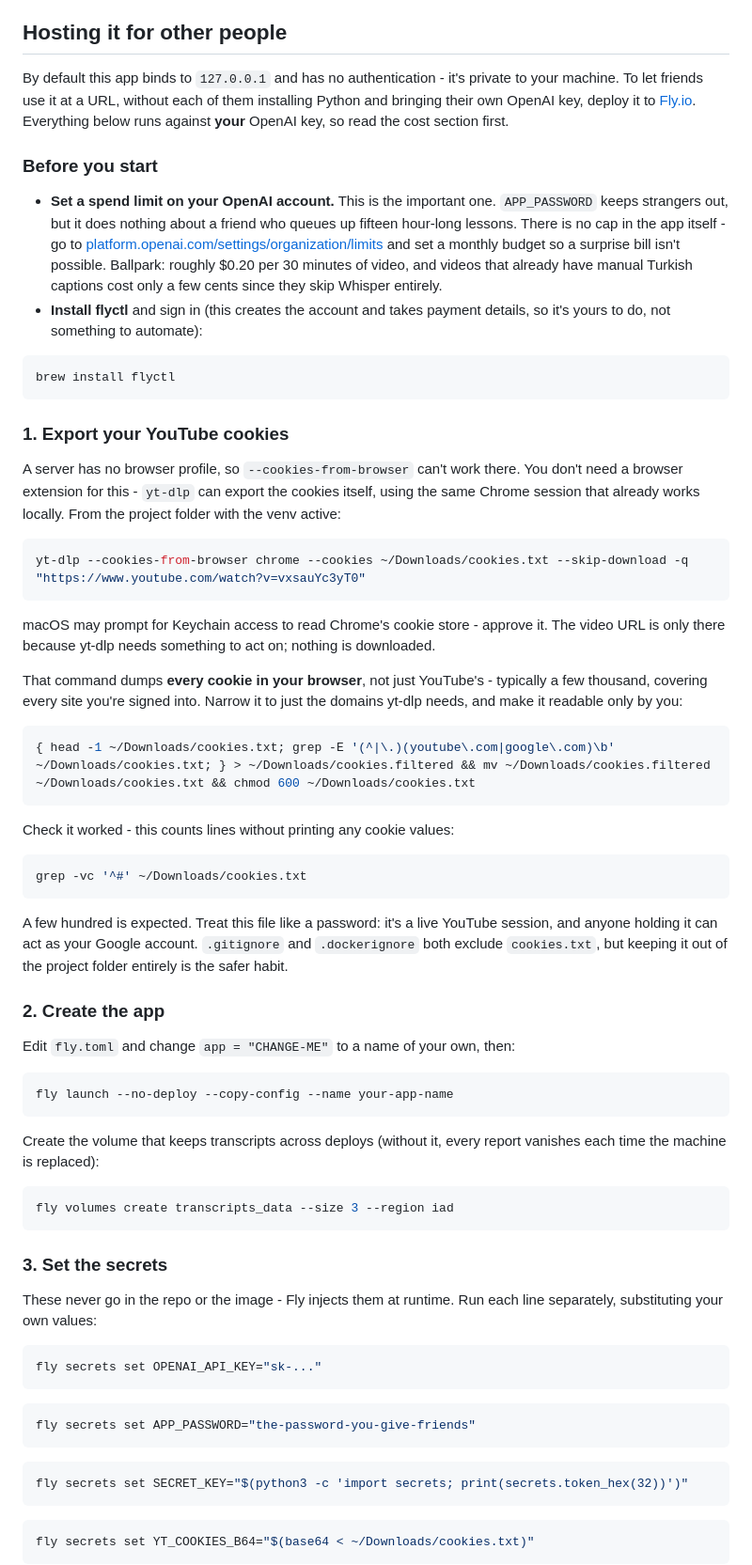
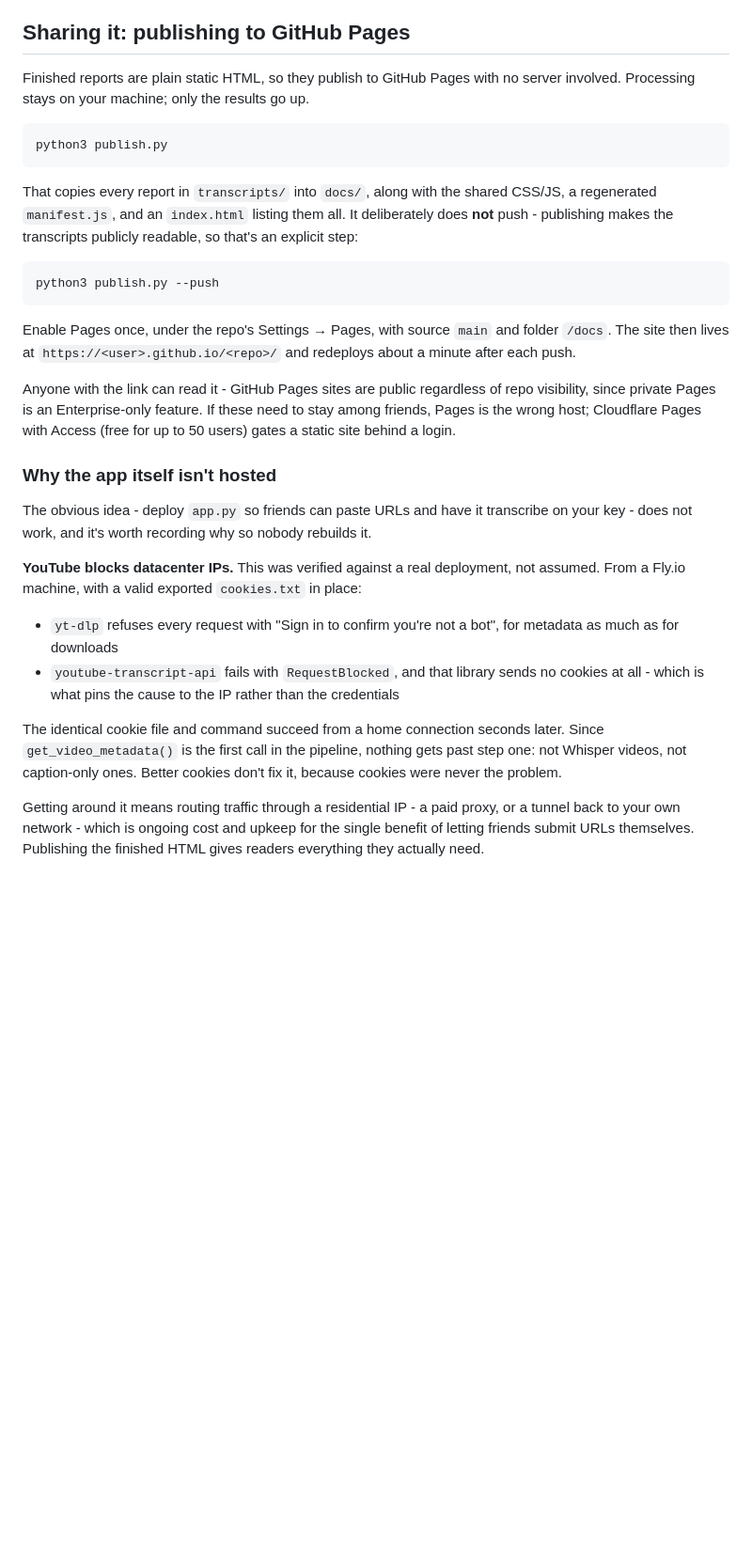
Before and after one commit to Shaunathon/youtube-turkish-transcriber, a Markdown page: README.md, the part around one of its changes. Shown at 94% size. GitHub-like rendering; blank space fills up the shorter version.

Commit message:
Document the Pages workflow and why hosting the app doesn't work
Replaces the Fly deployment instructions, which described a setup that
can't ingest video, with the publish.py workflow. Records the datacenter
IP finding so the hosted-app idea doesn't get rebuilt from scratch.

Also corrects the sidebar Home link note: it now resolves relative to the
directory rather than 404ing off the site root.

Co-Authored-By: Claude Opus 5 <noreply@anthropic.com>

````diff
--- a/README.md
+++ b/README.md
@@ -126,74 +126,34 @@ This only applies when Whisper transcription is needed. Videos with an existing
 - **Audio-only downloads aren't always available**: if YouTube blocks audio-only streams outright for a given video/session, this tool falls back to the smallest available combined video+audio stream (≤360p) instead of failing - fine for Whisper (it only needs the audio track), just a somewhat larger/slower temporary download than pure audio would be.
 - **`YT_DLP_COOKIES_BROWSER`**: which browser's YouTube session cookies authorize audio downloads (default `chrome`). Set to empty to disable and rely solely on the PO-token plugin instead - only do this if cookies aren't working for you, since cookies have proven the more reliable path.
 
-## Hosting it for other people
+## Sharing it: publishing to GitHub Pages
 
-By default this app binds to `127.0.0.1` and has no authentication - it's private to your machine. To let friends use it at a URL, without each of them installing Python and bringing their own OpenAI key, deploy it to [Fly.io](https://fly.io). Everything below runs against **your** OpenAI key, so read the cost section first.
-
-### Before you start
-
-- **Set a spend limit on your OpenAI account.** This is the important one. `APP_PASSWORD` keeps strangers out, but it does nothing about a friend who queues up fifteen hour-long lessons. There is no cap in the app itself - go to [platform.openai.com/settings/organization/limits](https://platform.openai.com/settings/organization/limits) and set a monthly budget so a surprise bill isn't possible. Ballpark: roughly $0.20 per 30 minutes of video, and videos that already have manual Turkish captions cost only a few cents since they skip Whisper entirely.
-- **Install flyctl** and sign in (this creates the account and takes payment details, so it's yours to do, not something to automate):
+Finished reports are plain static HTML, so they publish to GitHub Pages with no server involved. Processing stays on your machine; only the results go up.
 
 ```bash
-brew install flyctl
+python3 publish.py
 ```
 
-### 1. Export your YouTube cookies
-
-A server has no browser profile, so `--cookies-from-browser` can't work there. You don't need a browser extension for this - `yt-dlp` can export the cookies itself, using the same Chrome session that already works locally. From the project folder with the venv active:
+That copies every report in `transcripts/` into `docs/`, along with the shared CSS/JS, a regenerated `manifest.js`, and an `index.html` listing them all. It deliberately does **not** push - publishing makes the transcripts publicly readable, so that's an explicit step:
 
 ```bash
-yt-dlp --cookies-from-browser chrome --cookies ~/Downloads/cookies.txt --skip-download -q "https://www.youtube.com/watch?v=vxsauYc3yT0"
+python3 publish.py --push
 ```
 
-macOS may prompt for Keychain access to read Chrome's cookie store - approve it. The video URL is only there because yt-dlp needs something to act on; nothing is downloaded.
+Enable Pages once, under the repo's Settings → Pages, with source `main` and folder `/docs`. The site then lives at `https://<user>.github.io/<repo>/` and redeploys about a minute after each push.
 
-That command dumps **every cookie in your browser**, not just YouTube's - typically a few thousand, covering every site you're signed into. Narrow it to just the domains yt-dlp needs, and make it readable only by you:
+Anyone with the link can read it - GitHub Pages sites are public regardless of repo visibility, since private Pages is an Enterprise-only feature. If these need to stay among friends, Pages is the wrong host; Cloudflare Pages with Access (free for up to 50 users) gates a static site behind a login.
 
-```bash
-{ head -1 ~/Downloads/cookies.txt; grep -E '(^|\.)(youtube\.com|google\.com)\b' ~/Downloads/cookies.txt; } > ~/Downloads/cookies.filtered && mv ~/Downloads/cookies.filtered ~/Downloads/cookies.txt && chmod 600 ~/Downloads/cookies.txt
-```
+### Why the app itself isn't hosted
 
-Check it worked - this counts lines without printing any cookie values:
+The obvious idea - deploy `app.py` so friends can paste URLs and have it transcribe on your key - does not work, and it's worth recording why so nobody rebuilds it.
 
-```bash
-grep -vc '^#' ~/Downloads/cookies.txt
-```
+**YouTube blocks datacenter IPs.** This was verified against a real deployment, not assumed. From a Fly.io machine, with a valid exported `cookies.txt` in place:
 
-A few hundred is expected. Treat this file like a password: it's a live YouTube session, and anyone holding it can act as your Google account. `.gitignore` and `.dockerignore` both exclude `cookies.txt`, but keeping it out of the project folder entirely is the safer habit.
+- `yt-dlp` refuses every request with "Sign in to confirm you're not a bot", for metadata as much as for downloads
+- `youtube-transcript-api` fails with `RequestBlocked`, and that library sends no cookies at all - which is what pins the cause to the IP rather than the credentials
 
-### 2. Create the app
+The identical cookie file and command succeed from a home connection seconds later. Since `get_video_metadata()` is the first call in the pipeline, nothing gets past step one: not Whisper videos, not caption-only ones. Better cookies don't fix it, because cookies were never the problem.
 
-Edit `fly.toml` and change `app = "CHANGE-ME"` to a name of your own, then:
+Getting around it means routing traffic through a residential IP - a paid proxy, or a tunnel back to your own network - which is ongoing cost and upkeep for the single benefit of letting friends submit URLs themselves. Publishing the finished HTML gives readers everything they actually need.
 
-```bash
-fly launch --no-deploy --copy-config --name your-app-name
-```
-
-Create the volume that keeps transcripts across deploys (without it, every report vanishes each time the machine is replaced):
-
-```bash
-fly volumes create transcripts_data --size 3 --region iad
-```
-
-### 3. Set the secrets
-
-These never go in the repo or the image - Fly injects them at runtime. Run each line separately, substituting your own values:
-
-```bash
-fly secrets set OPENAI_API_KEY="sk-..."
-```
-
-```bash
-fly secrets set APP_PASSWORD="the-password-you-give-friends"
-```
-
-```bash
-fly secrets set SECRET_KEY="$(python3 -c 'import secrets; print(secrets.token_hex(32))')"
-```
-
-```bash
-fly secrets set YT_COOKIES_B64="$(base64 < ~/Downloads/cookies.txt)"
-```
-
````
Also changed, not shown: other parts of README.md (+3 -33 lines).
